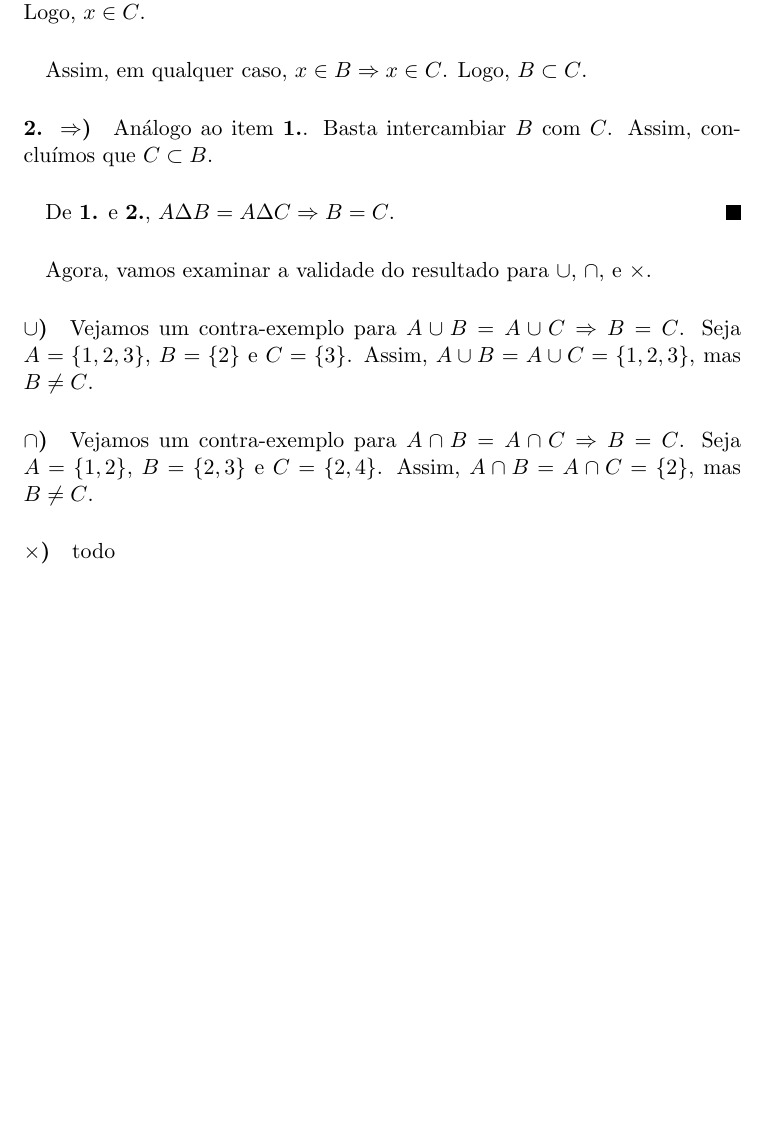
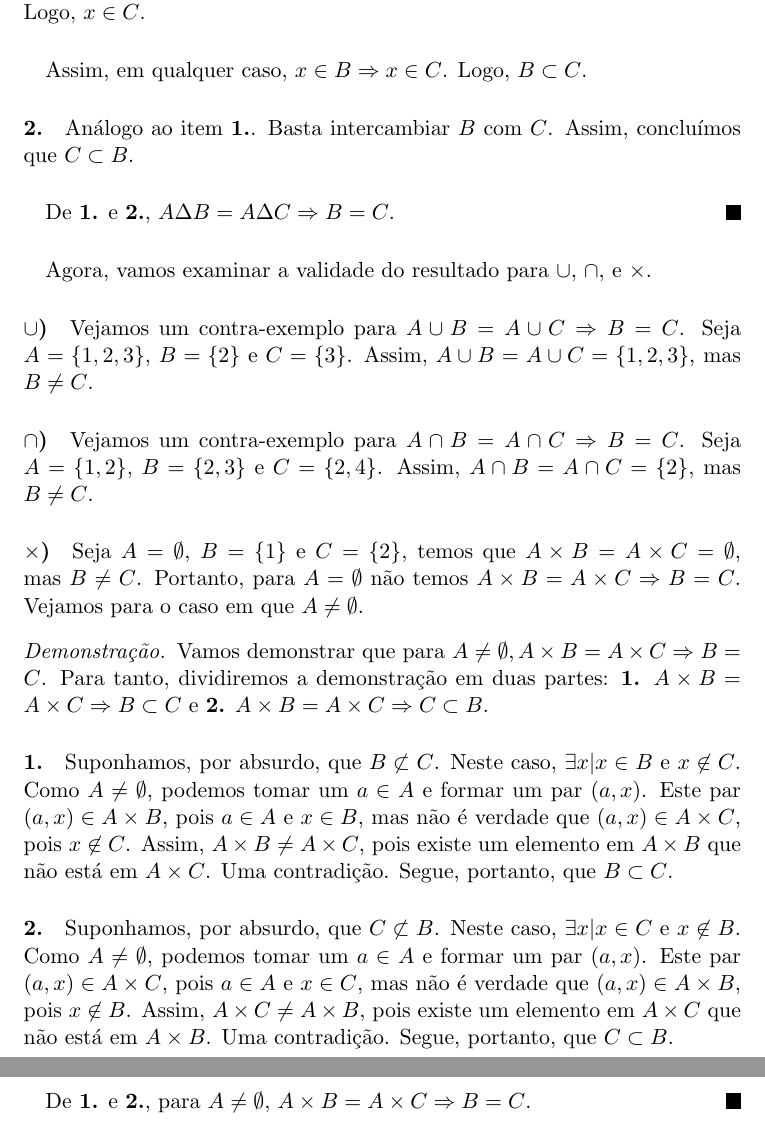
Before and after one commit to cathoderay/analise-real, a LaTeX document (solucoes.tex): part of page 7 of 7 before the commit and two parts of pages 7 and 8 of 8 after it, the two joined at a grey line, cut so that both start at the same text, the shorter picture padded with empty space. Compiled offline with pdfLaTeX.

Commit message:
questão 10 terminada

```diff
--- a/solucoes.tex
+++ b/solucoes.tex
@@ -221,7 +221,7 @@
     \paragraph{}
     Assim, em qualquer caso, $x \in B \Rightarrow x \in C$. Logo, $B \subset C$.
 
-    \paragraph{2. $\Rightarrow$)}
+    \paragraph{2.}
     Análogo ao item \textbf{1.}. Basta intercambiar $B$ com $C$. Assim, concluímos que $C \subset B$.
 
     \paragraph{}
@@ -238,7 +238,20 @@
     Vejamos um contra-exemplo para $A \cap B = A \cap C \Rightarrow B = C$. Seja $A = \{1, 2\}$, $B = \{2, 3\}$ e $C = \{2, 4\}$. Assim, $A \cap B = A \cap C = \{2\}$, mas $B \not= C$.
 
     \paragraph{$\times$)}
-    todo
+    Seja $A = \emptyset$, $B = \{1\}$ e $C = \{2\}$, temos que $A \times B = A \times C = \emptyset$, mas $B \not= C$. Portanto, para $A = \emptyset$ não temos $A \times B = A \times C \Rightarrow B = C$. Vejamos para o caso em que $A \not= \emptyset$.
+
+    \begin{proof}
+    Vamos demonstrar que para $A \not= \emptyset, A \times B = A \times C \Rightarrow B = C$. Para tanto, dividiremos a demonstração em duas partes: \textbf{1.} $A \times B = A \times C \Rightarrow B \subset C$ e \textbf{2.} $A \times B = A \times C \Rightarrow C \subset B$.
+
+    \paragraph{1.}
+    Suponhamos, por absurdo, que $B \not\subset C$. Neste caso, $\exists x | x \in B$ e $x \not\in C$. Como $A \not= \emptyset$, podemos tomar um $a \in A$ e formar um par $(a, x)$. Este par $(a, x) \in A \times B$, pois $a \in A$ e $x \in B$, mas não é verdade que $(a, x) \in A \times C$, pois $x \not\in C$. Assim, $A \times B \not= A \times C$, pois existe um elemento em $A \times B$ que não está em $A \times C$. Uma contradição. Segue, portanto, que $B \subset C$.
+
+    \paragraph{2.}
+    Suponhamos, por absurdo, que $C \not\subset B$. Neste caso, $\exists x | x \in C$ e $x \not\in B$. Como $A \not= \emptyset$, podemos tomar um $a \in A$ e formar um par $(a, x)$. Este par $(a, x) \in A \times C$, pois $a \in A$ e $x \in C$, mas não é verdade que $(a, x) \in A \times B$, pois $x \not\in B$. Assim, $A \times C \not= A \times B$, pois existe um elemento em $A \times C$ que não está em $A \times B$. Uma contradição. Segue, portanto, que $C \subset B$.
+
+    \paragraph{}
+    De \textbf{1.} e \textbf{2.}, para $A \not= \emptyset$, $A \times B = A \times C \Rightarrow B = C$.
+    \end{proof}
 
 
 
```
Also changed, not shown: solucoes.pdf, solucoes.tex (10 more changed lines).
